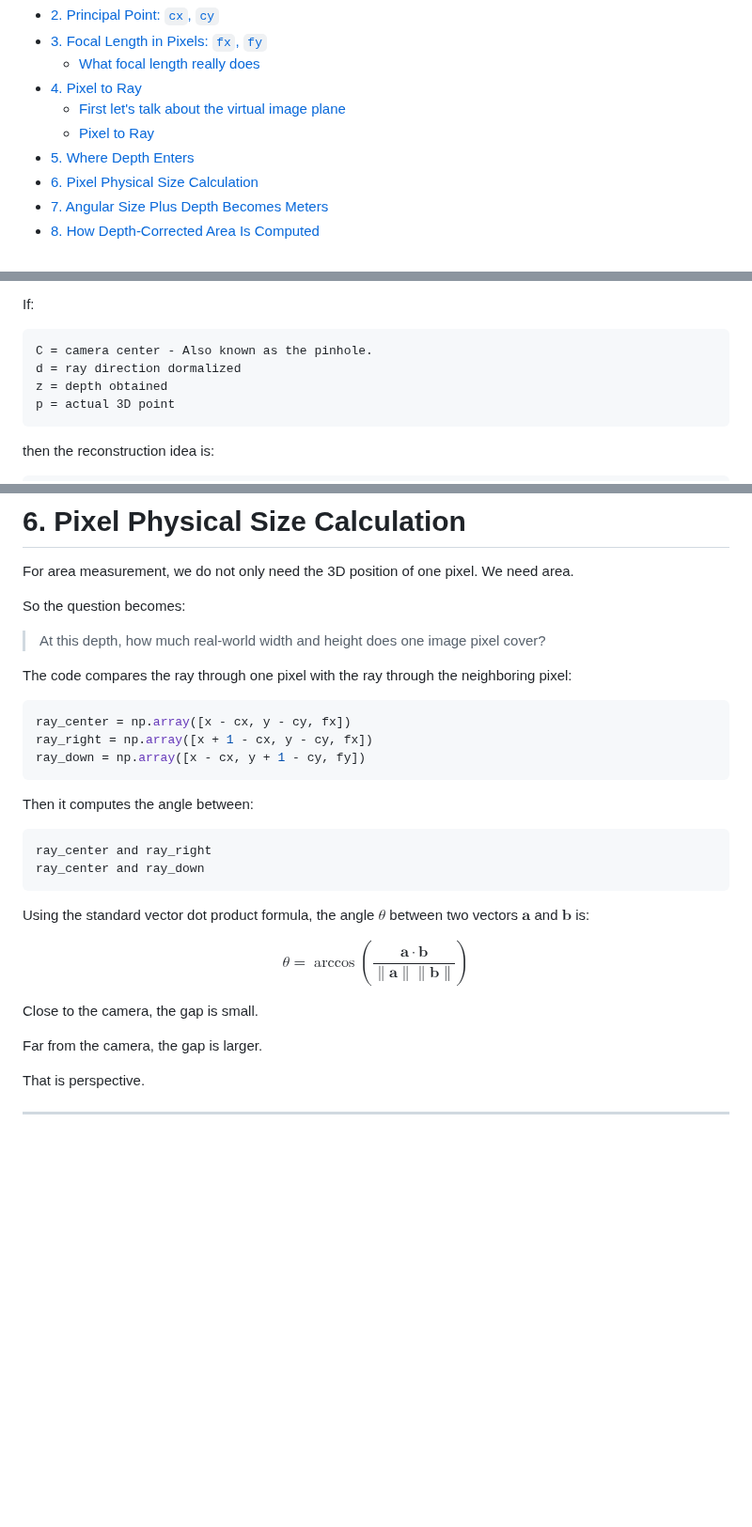
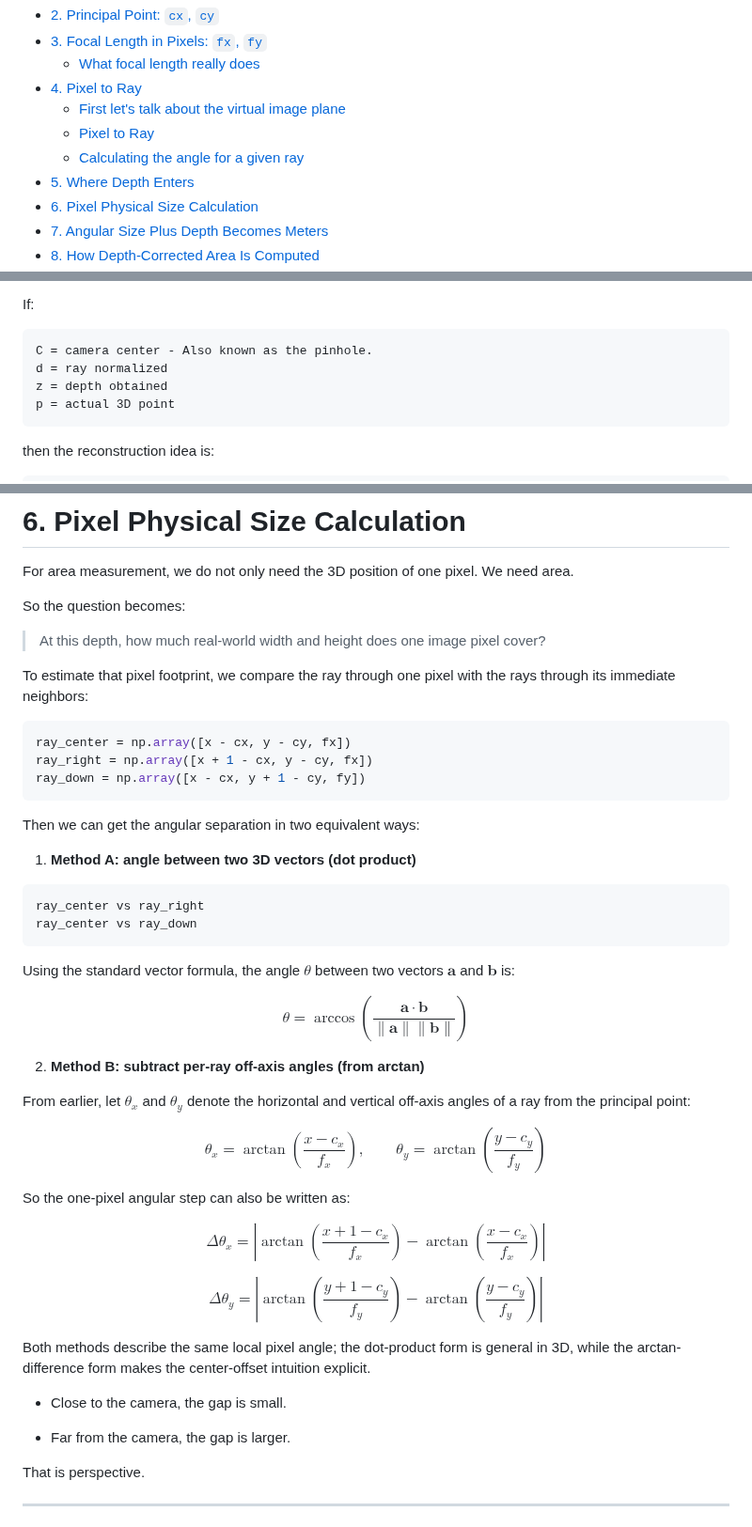
Before and after one commit to AndresNamm/blogg, a Markdown page: posts/4_perspective_intrinsics_and_depth.md, 3 parts joined by grey strips. Shown at 94% size. Rendered like a GitHub page; blank space fills up the shorter version.

Commit message:
Writing down the perspective projection angle logic

````diff
--- a/posts/4_perspective_intrinsics_and_depth.md
+++ b/posts/4_perspective_intrinsics_and_depth.md
@@ -22,6 +22,7 @@ This is **Part 4** of a 4-part series:
 - [4. Pixel to Ray](#4-pixel-to-ray)
   - [First let's talk about the virtual image plane](#first-lets-talk-about-the-virtual-image-plane)
   - [Pixel to Ray](#pixel-to-ray)
+  - [Calculating the angle for a given ray](#calculating-the-angle-for-a-given-ray)
 - [5. Where Depth Enters](#5-where-depth-enters)
 - [6. Pixel Physical Size Calculation](#6-pixel-physical-size-calculation)
 - [7. Angular Size Plus Depth Becomes Meters](#7-angular-size-plus-depth-becomes-meters)
@@ -372,7 +414,7 @@ If:
 
 ```text
 C = camera center - Also known as the pinhole.
-d = ray direction dormalized
+d = ray normalized
 z = depth obtained
 p = actual 3D point
 ```
@@ -405,7 +447,7 @@ So the question becomes:
 
 > At this depth, how much real-world width and height does one image pixel cover?
 
-The code compares the ray through one pixel with the ray through the neighboring pixel:
+To estimate that pixel footprint, we compare the ray through one pixel with the rays through its immediate neighbors:
 
 ```python
 ray_center = np.array([x - cx, y - cy, fx])
@@ -413,24 +455,48 @@ ray_right = np.array([x + 1 - cx, y - cy, fx])
 ray_down = np.array([x - cx, y + 1 - cy, fy])
 ```
 
-Then it computes the angle between:
+Then we can get the angular separation in two equivalent ways:
+
+1. **Method A: angle between two 3D vectors (dot product)**
 
 ```text
-ray_center and ray_right
-ray_center and ray_down
+ray_center vs ray_right
+ray_center vs ray_down
 ```
 
-Using the standard vector dot product formula, the angle $\theta$ between two vectors $\mathbf{a}$ and $\mathbf{b}$ is:
+Using the standard vector formula, the angle $\theta$ between two vectors $\mathbf{a}$ and $\mathbf{b}$ is:
 
 $$
-\theta = \arccos\left(\frac{\mathbf{a} \cdot \mathbf{b}}{\|\mathbf{a}\| \|\mathbf{b}\|}\right)
+    \theta = \arccos\left(\frac{\mathbf{a} \cdot \mathbf{b}}{\|\mathbf{a}\| \|\mathbf{b}\|}\right)
 $$
+
+2. **Method B: subtract per-ray off-axis angles (from arctan)**
+
+From earlier, let $\theta_x$ and $\theta_y$ denote the horizontal and vertical off-axis angles of a ray from the principal point:
+
+$$
+    \theta_x = \arctan\!\left(\frac{x-c_x}{f_x}\right),
+\qquad
+    \theta_y = \arctan\!\left(\frac{y-c_y}{f_y}\right)
+$$
+
+So the one-pixel angular step can also be written as:
+
+$$
+\Delta\theta_x = \left|\arctan\!\left(\frac{x+1-c_x}{f_x}\right) - \arctan\!\left(\frac{x-c_x}{f_x}\right)\right|
+$$
+
+$$
+\Delta\theta_y = \left|\arctan\!\left(\frac{y+1-c_y}{f_y}\right) - \arctan\!\left(\frac{y-c_y}{f_y}\right)\right|
+$$
+
+Both methods describe the same local pixel angle; the dot-product form is general in 3D, while the arctan-difference form makes the center-offset intuition explicit.
 
 
 
-Close to the camera, the gap is small.
+- Close to the camera, the gap is small.
 
-Far from the camera, the gap is larger.
+- Far from the camera, the gap is larger.
 
 That is perspective.
 
````
Also changed, not shown: other parts of posts/4_perspective_intrinsics_and_depth.md (+41 -0 lines).
